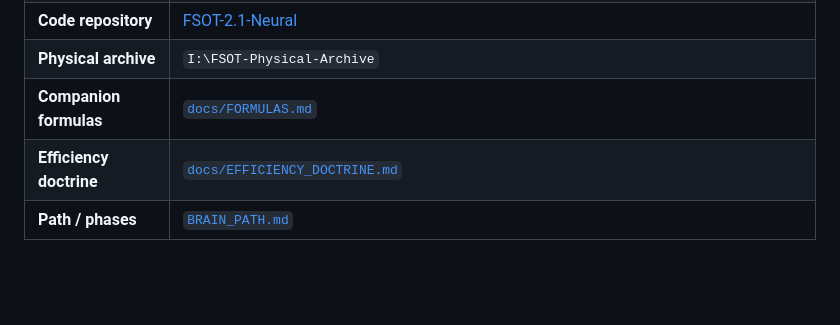
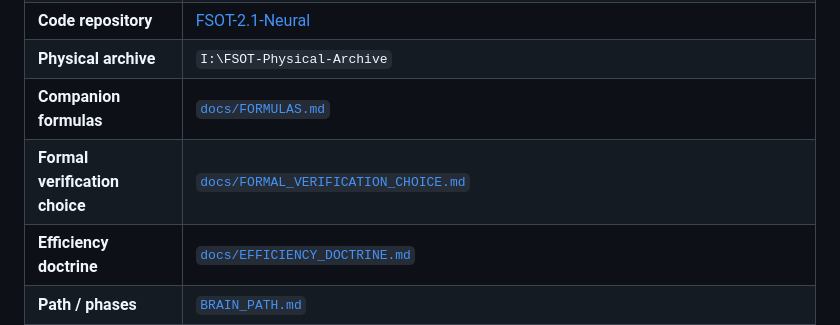
Before and after one commit to dappalumbo91/FSOT-2.1-Neural, a Markdown page: docs/THESIS.md, the part around the change. Drawn GitHub-style; blank space fills up the shorter version.

```diff
--- a/docs/THESIS.md
+++ b/docs/THESIS.md
@@ -9,6 +9,7 @@
 | **Code repository** | [FSOT-2.1-Neural](https://github.com/dappalumbo91/FSOT-2.1-Neural) |
 | **Physical archive** | `I:\FSOT-Physical-Archive` |
 | **Companion formulas** | [`docs/FORMULAS.md`](FORMULAS.md) |
+| **Formal verification choice** | [`docs/FORMAL_VERIFICATION_CHOICE.md`](FORMAL_VERIFICATION_CHOICE.md) |
 | **Efficiency doctrine** | [`docs/EFFICIENCY_DOCTRINE.md`](EFFICIENCY_DOCTRINE.md) |
 | **Path / phases** | [`BRAIN_PATH.md`](../BRAIN_PATH.md) |
 | **Last revised** | 2026-07-24 |
```
Also changed, not shown: docs/FORMAL_VERIFICATION_CHOICE.md (added, +166 -0 lines), docs/FORMULAS.md (+15 -1 lines).
